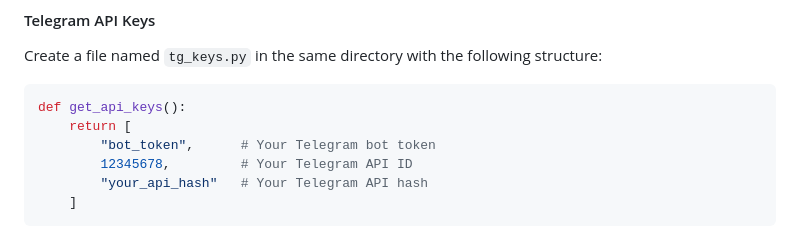
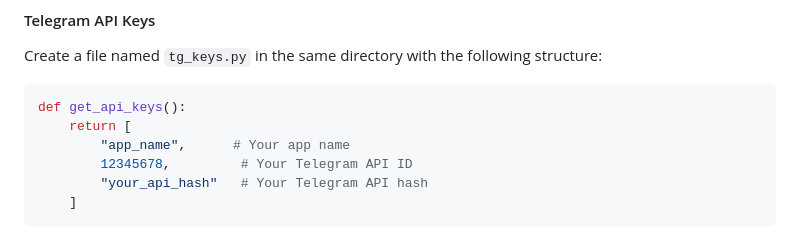
Before and after one commit to TahaBakhtari/VibeCrm, a Markdown page: README.md, the part around the change. Rendered like a GitHub page.

````diff
--- a/README.md
+++ b/README.md
@@ -49,7 +49,7 @@ Create a file named `tg_keys.py` in the same directory with the following struct
 ```python
 def get_api_keys():
     return [
-        "bot_token",      # Your Telegram bot token
+        "app_name",      # Your app name
         12345678,         # Your Telegram API ID
         "your_api_hash"   # Your Telegram API hash
     ]
````
